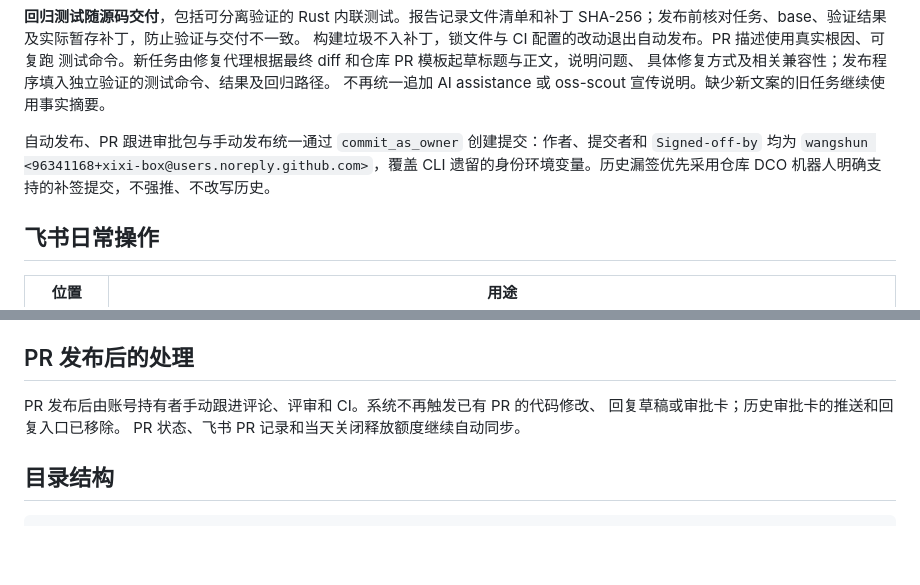
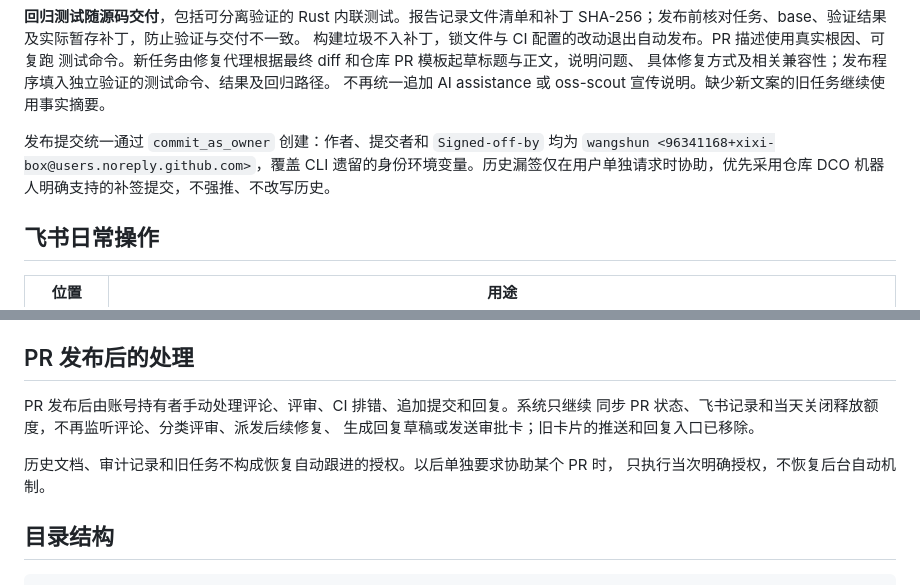
Before and after one commit to xixi-box/oss-scout, a Markdown page: README.md, 2 parts joined by grey strips. GitHub-like rendering; blank space fills up the shorter version.

```diff
--- a/README.md
+++ b/README.md
@@ -68,9 +68,9 @@ SHA-256；发布前核对任务、base、验证结果及实际暂存补丁，防
 具体修复方式及相关兼容性；发布程序填入独立验证的测试命令、结果及回归路径。
 不再统一追加 AI assistance 或 oss-scout 宣传说明。缺少新文案的旧任务继续使用事实摘要。
 
-自动发布、PR 跟进审批包与手动发布统一通过 `commit_as_owner` 创建提交：作者、提交者和
+发布提交统一通过 `commit_as_owner` 创建：作者、提交者和
 `Signed-off-by` 均为 `wangshun <96341168+xixi-box@users.noreply.github.com>`，覆盖 CLI
-遗留的身份环境变量。历史漏签优先采用仓库 DCO 机器人明确支持的补签提交，不强推、不改写历史。
+遗留的身份环境变量。历史漏签仅在用户单独请求时协助，优先采用仓库 DCO 机器人明确支持的补签提交，不强推、不改写历史。
 
 ## 飞书日常操作
 
@@ -102,9 +102,12 @@ SHA-256；发布前核对任务、base、验证结果及实际暂存补丁，防
 
 ## PR 发布后的处理
 
-PR 发布后由账号持有者手动跟进评论、评审和 CI。系统不再触发已有 PR 的代码修改、
-回复草稿或审批卡；历史审批卡的推送和回复入口已移除。
-PR 状态、飞书 PR 记录和当天关闭释放额度继续自动同步。
+PR 发布后由账号持有者手动处理评论、评审、CI 排错、追加提交和回复。系统只继续
+同步 PR 状态、飞书记录和当天关闭释放额度，不再监听评论、分类评审、派发后续修复、
+生成回复草稿或发送审批卡；旧卡片的推送和回复入口已移除。
+
+历史文档、审计记录和旧任务不构成恢复自动跟进的授权。以后单独要求协助某个 PR 时，
+只执行当次明确授权，不恢复后台自动机制。
 
 ## 目录结构
 
```
Also changed, not shown: other parts of README.md (+1 -1 lines), AGENTS.md (+37 -51 lines).
